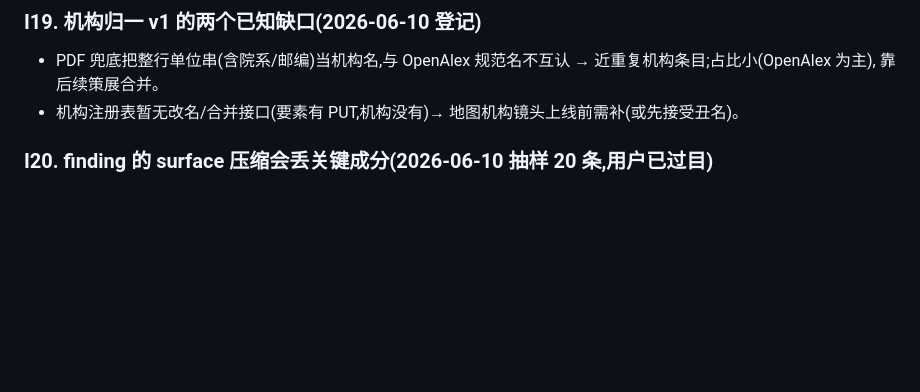
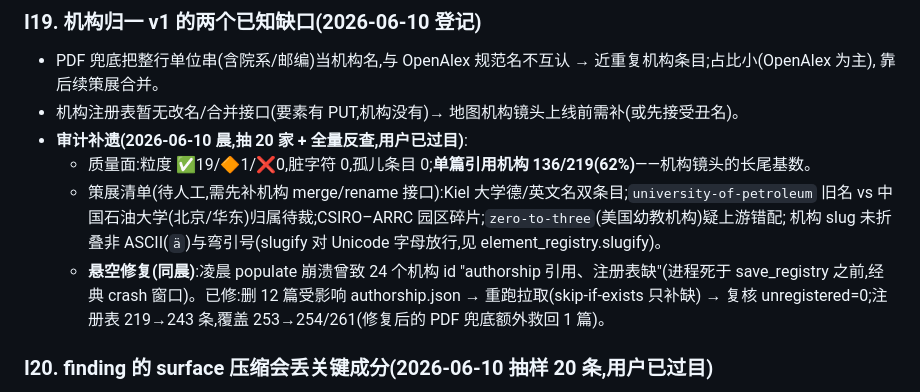
Before and after one commit to zhujinyuan617-droid/Auto_review, a Markdown page: Document_Decomposer/ISSUES.md, the part around the change. Rendered like a GitHub page; blank space fills up the shorter version.

Commit message:
docs: I19 institution audit findings + dangling-id heal record (24 healed, 0 remain)

```diff
--- a/Document_Decomposer/ISSUES.md
+++ b/Document_Decomposer/ISSUES.md
@@ -120,6 +120,14 @@
 - PDF 兜底把整行单位串(含院系/邮编)当机构名,与 OpenAlex 规范名不互认 → 近重复机构条目;占比小(OpenAlex 为主),
   靠后续策展合并。
 - 机构注册表暂无改名/合并接口(要素有 PUT,机构没有)→ 地图机构镜头上线前需补(或先接受丑名)。
+- **审计补遗(2026-06-10 晨,抽 20 家 + 全量反查,用户已过目)**:
+  - 质量面:粒度 ✅19/🔶1/❌0,脏字符 0,孤儿条目 0;**单篇引用机构 136/219(62%)**——机构镜头的长尾基数。
+  - 策展清单(待人工,需先补机构 merge/rename 接口):Kiel 大学德/英文名双条目;`university-of-petroleum`
+    旧名 vs 中国石油大学(北京/华东)归属待裁;CSIRO–ARRC 园区碎片;`zero-to-three`(美国幼教机构)疑上游错配;
+    机构 slug 未折叠非 ASCII(`ä`)与弯引号(slugify 对 Unicode 字母放行,见 element_registry.slugify)。
+  - **悬空修复(同晨)**:凌晨 populate 崩溃曾致 24 个机构 id "authorship 引用、注册表缺"(进程死于
+    save_registry 之前,经典 crash 窗口)。已修:删 12 篇受影响 authorship.json → 重跑拉取(skip-if-exists 只补缺)
+    → 复核 unregistered=0;注册表 219→243 条,覆盖 253→254/261(修复后的 PDF 兜底额外救回 1 篇)。
 
 ### I20. finding 的 surface 压缩会丢关键成分(2026-06-10 抽样 20 条,用户已过目)
 - 方法:确定性抽样 20 篇各取首条 finding,四问人判(真发现/压缩忠实/数字保真/锚点)。
```
